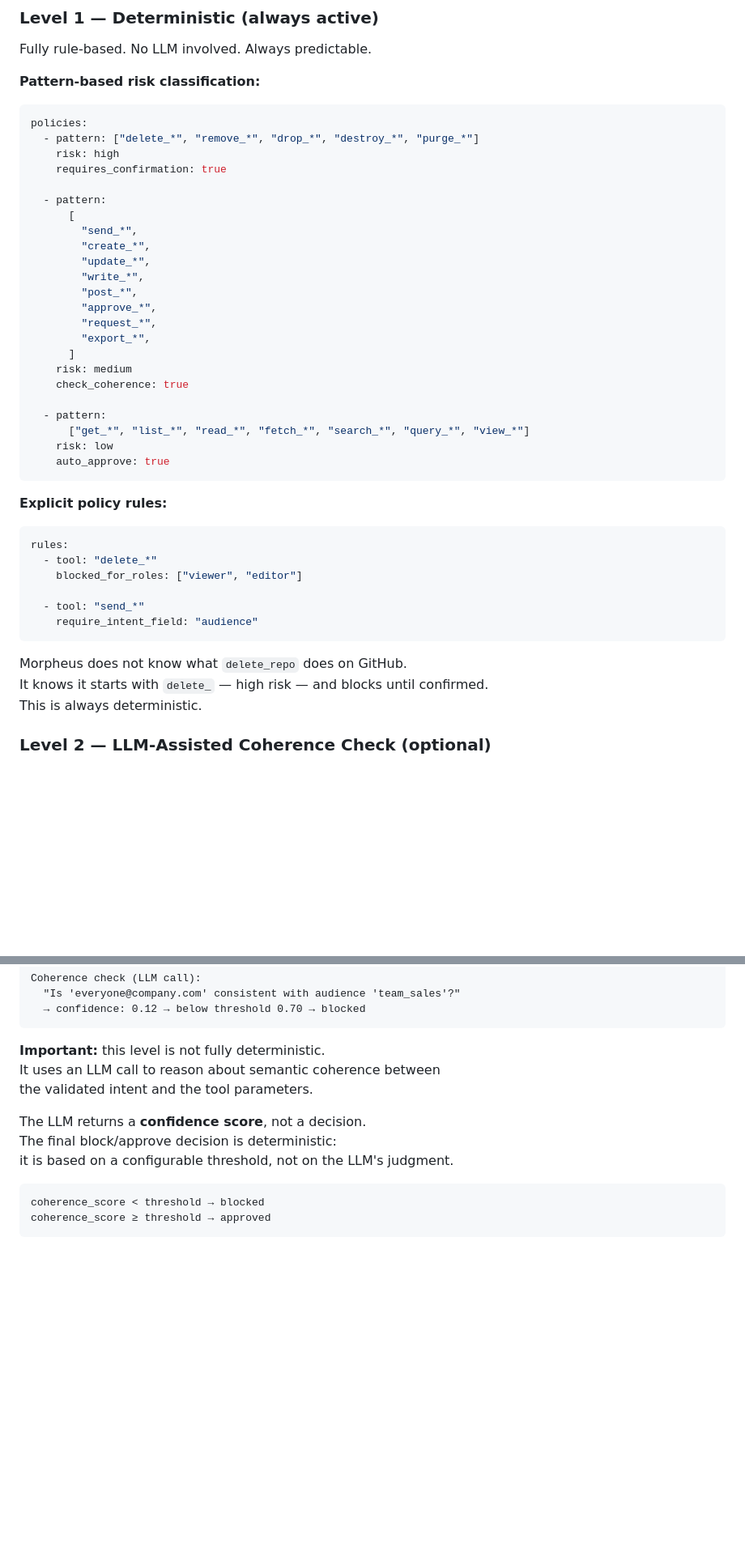
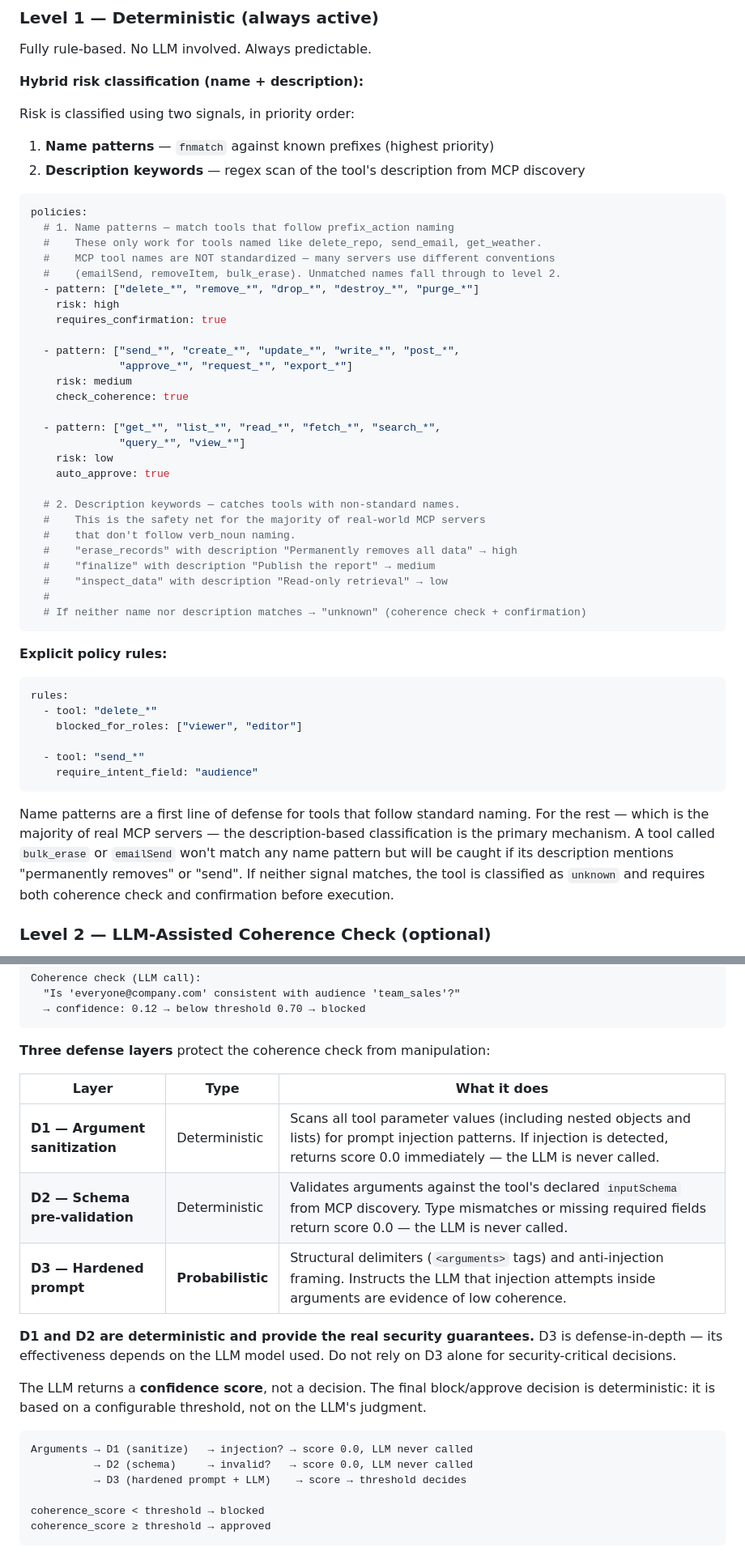
Before and after one commit to EnxDev/morpheus, a Markdown page: README.md, 2 parts joined by grey strips. Shown at 81% size. Drawn GitHub-style; blank space fills up the shorter version.

````diff
--- a/README.md
+++ b/README.md
@@ -122,32 +122,41 @@ This distinction matters. The two levels have different properties.
 
 Fully rule-based. No LLM involved. Always predictable.
 
-**Pattern-based risk classification:**
+**Hybrid risk classification (name + description):**
+
+Risk is classified using two signals, in priority order:
+
+1. **Name patterns** — `fnmatch` against known prefixes (highest priority)
+2. **Description keywords** — regex scan of the tool's description from MCP discovery
 
 ```yaml
 policies:
+  # 1. Name patterns — match tools that follow prefix_action naming
+  #    These only work for tools named like delete_repo, send_email, get_weather.
+  #    MCP tool names are NOT standardized — many servers use different conventions
+  #    (emailSend, removeItem, bulk_erase). Unmatched names fall through to level 2.
   - pattern: ["delete_*", "remove_*", "drop_*", "destroy_*", "purge_*"]
     risk: high
     requires_confirmation: true
 
-  - pattern:
-      [
-        "send_*",
-        "create_*",
-        "update_*",
-        "write_*",
-        "post_*",
-        "approve_*",
-        "request_*",
-        "export_*",
-      ]
+  - pattern: ["send_*", "create_*", "update_*", "write_*", "post_*",
+              "approve_*", "request_*", "export_*"]
     risk: medium
     check_coherence: true
 
-  - pattern:
-      ["get_*", "list_*", "read_*", "fetch_*", "search_*", "query_*", "view_*"]
+  - pattern: ["get_*", "list_*", "read_*", "fetch_*", "search_*",
+              "query_*", "view_*"]
     risk: low
     auto_approve: true
+
+  # 2. Description keywords — catches tools with non-standard names.
+  #    This is the safety net for the majority of real-world MCP servers
+  #    that don't follow verb_noun naming.
+  #    "erase_records" with description "Permanently removes all data" → high
+  #    "finalize" with description "Publish the report" → medium
+  #    "inspect_data" with description "Read-only retrieval" → low
+  #
+  # If neither name nor description matches → "unknown" (coherence check + confirmation)
 ```
 
 **Explicit policy rules:**
@@ -161,9 +170,13 @@ rules:
     require_intent_field: "audience"
 ```
 
-Morpheus does not know what `delete_repo` does on GitHub.
-It knows it starts with `delete_` — high risk — and blocks until confirmed.
-This is always deterministic.
+Name patterns are a first line of defense for tools that follow standard naming.
+For the rest — which is the majority of real MCP servers — the description-based
+classification is the primary mechanism. A tool called `bulk_erase` or `emailSend`
+won't match any name pattern but will be caught if its description mentions
+"permanently removes" or "send".
+If neither signal matches, the tool is classified as `unknown` and requires
+both coherence check and confirmation before execution.
 
 ### Level 2 — LLM-Assisted Coherence Check (optional)
 
@@ -184,15 +197,27 @@ Coherence check (LLM call):
   → confidence: 0.12 → below threshold 0.70 → blocked
 ```
 
-**Important:** this level is not fully deterministic.
-It uses an LLM call to reason about semantic coherence between
-the validated intent and the tool parameters.
+**Three defense layers** protect the coherence check from manipulation:
+
+| Layer | Type | What it does |
+|-------|------|-------------|
+| **D1 — Argument sanitization** | Deterministic | Scans all tool parameter values (including nested objects and lists) for prompt injection patterns. If injection is detected, returns score 0.0 immediately — the LLM is never called. |
+| **D2 — Schema pre-validation** | Deterministic | Validates arguments against the tool's declared `inputSchema` from MCP discovery. Type mismatches or missing required fields return score 0.0 — the LLM is never called. |
+| **D3 — Hardened prompt** | **Probabilistic** | Structural delimiters (`<arguments>` tags) and anti-injection framing. Instructs the LLM that injection attempts inside arguments are evidence of low coherence. |
+
+**D1 and D2 are deterministic and provide the real security guarantees.**
+D3 is defense-in-depth — its effectiveness depends on the LLM model used.
+Do not rely on D3 alone for security-critical decisions.
 
 The LLM returns a **confidence score**, not a decision.
 The final block/approve decision is deterministic:
 it is based on a configurable threshold, not on the LLM's judgment.
 
 ```
+Arguments → D1 (sanitize)   → injection? → score 0.0, LLM never called
+          → D2 (schema)     → invalid?   → score 0.0, LLM never called
+          → D3 (hardened prompt + LLM)    → score → threshold decides
+
 coherence_score < threshold → blocked
 coherence_score ≥ threshold → approved
 ```
````
Also changed, not shown: other parts of README.md (+8 -5 lines), docs/architecture.md (+20 -8 lines), docs/mcp-proxy.md (+24 -8 lines).
